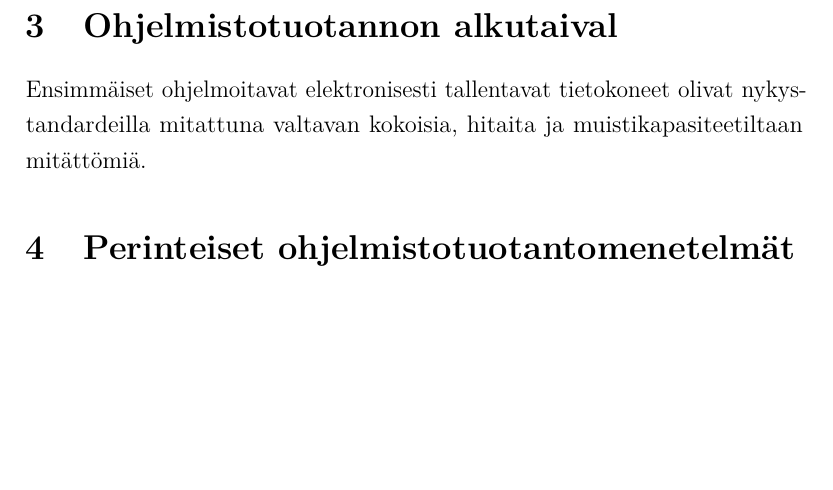
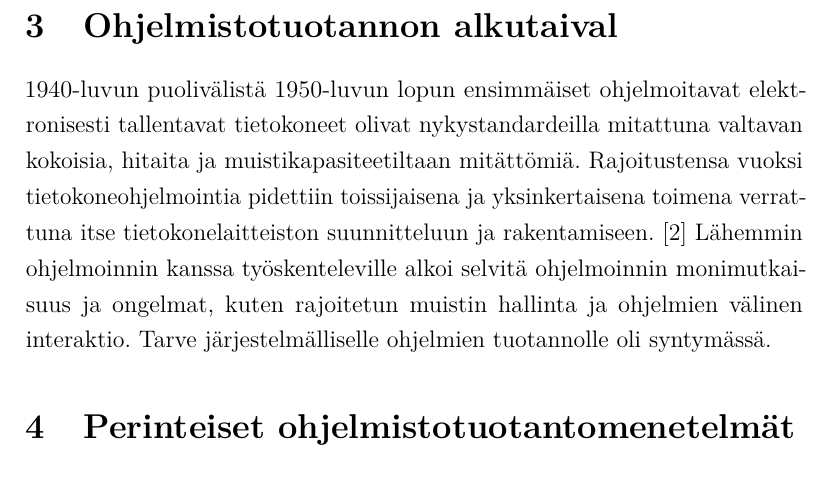
Before and after one commit to Fleuri/Kandi, a LaTeX document (kandi.tex): part of page 7 of 8, cut so that both start at the same text, the shorter picture padded with empty space. Compiled offline with pdfLaTeX.

Commit message:
Vähän kolmosta

```diff
--- a/kandi.tex
+++ b/kandi.tex
@@ -176,7 +176,10 @@ Ohjelmistotuotantoon kuuluvat kaikki ohjelmistotuotantoprosessin osa-alueet. Hai
 Ohjelmistotuotantomenetelmä on koko ohjelmistotuotantoprosessin kattava viitekehys, joka ohjaa prosessin osa-alueitten käytännön toteutusta.
 
 \section{Ohjelmistotuotannon alkutaival}
-Ensimmäiset ohjelmoitavat elektronisesti tallentavat tietokoneet olivat nykystandardeilla mitattuna valtavan kokoisia, hitaita ja muistikapasiteetiltaan mitättömiä.
+1940-luvun puolivälistä 1950-luvun lopun ensimmäiset ohjelmoitavat elektronisesti tallentavat tietokoneet olivat nykystandardeilla mitattuna valtavan kokoisia, hitaita ja muistikapasiteetiltaan mitättömiä. Rajoitustensa vuoksi tietokoneohjelmointia pidettiin toissijaisena ja yksinkertaisena toimena verrattuna itse tietokonelaitteiston suunnitteluun ja rakentamiseen. \cite{DBLP:reference/se/Grier10} Lähemmin ohjelmoinnin kanssa työskenteleville alkoi selvitä ohjelmoinnin monimutkaisuus ja ongelmat, kuten rajoitetun muistin hallinta ja ohjelmien välinen interaktio. Tarve järjestelmälliselle ohjelmien tuotannolle oli syntymässä.
+
+
+
 \section{Perinteiset ohjelmistotuotantomenetelmät}
 \section{Inkremetaaliset ja iteratiiviset menetelmät}
 \section{Prototyyppaus}
```
Also changed, not shown: 1 other file.
